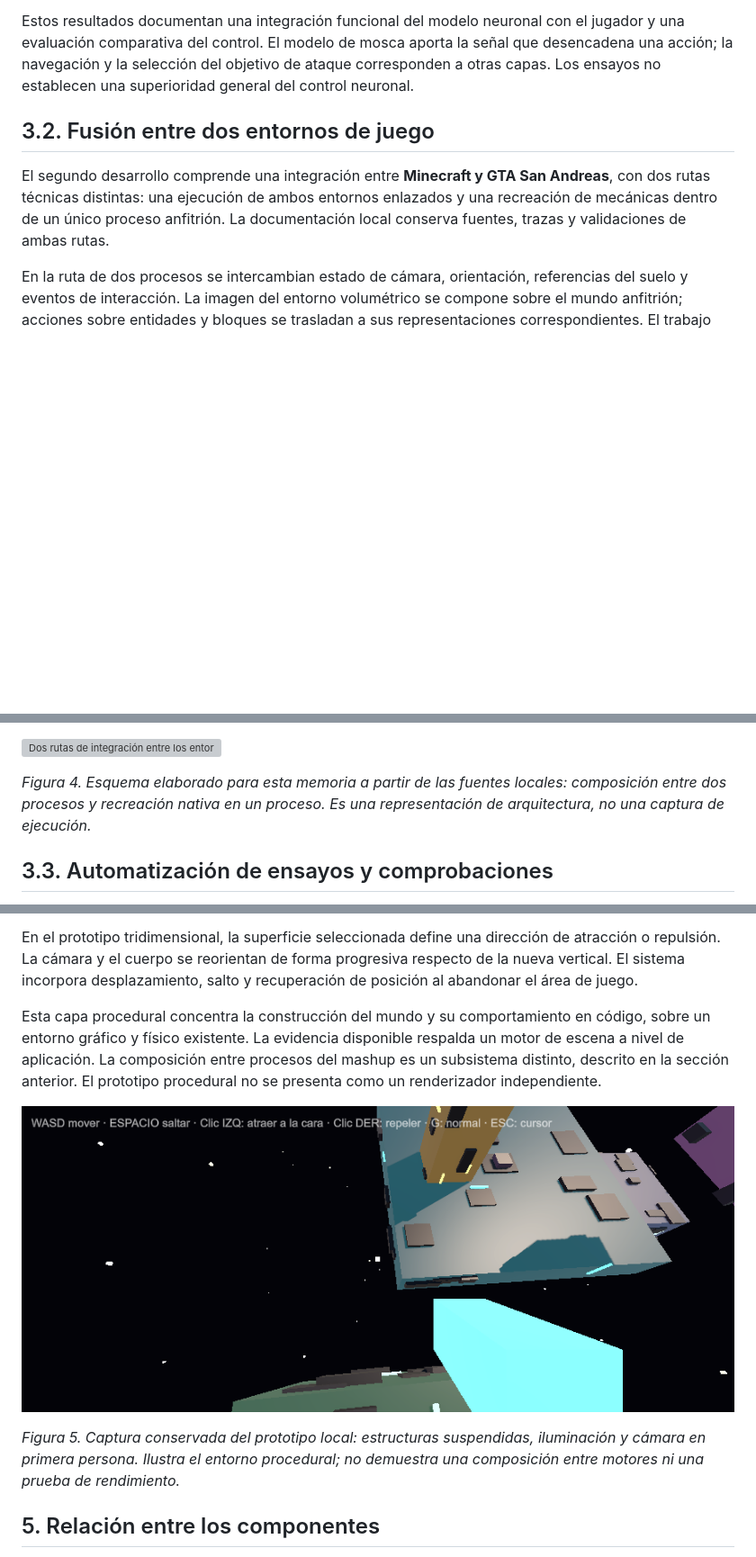
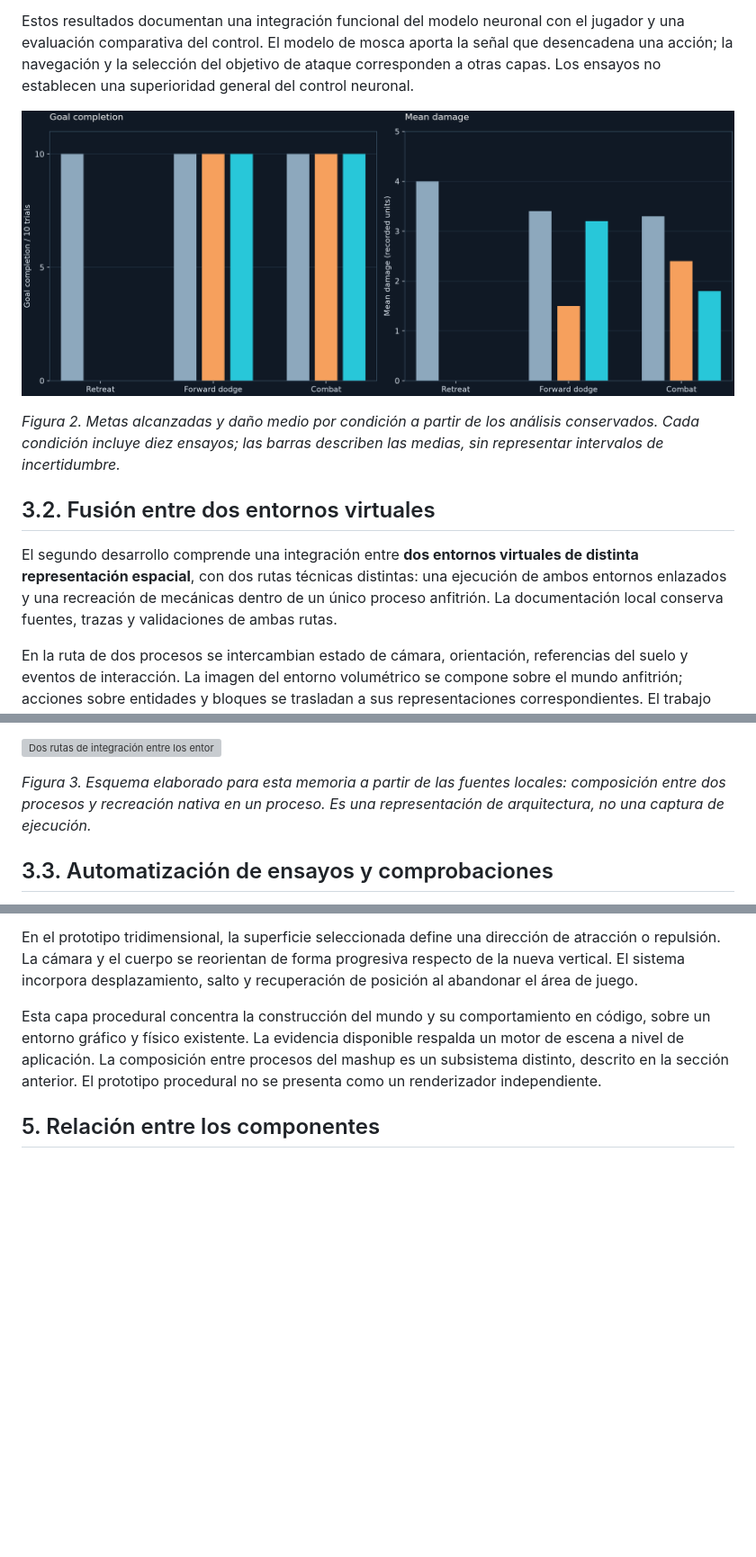
Before and after one commit to GMProspect/GMProspect.github.io, a Markdown page: docs/simulacion-neuronal-espacial.md, 3 parts joined by grey strips. Shown at 90% size. Rendered like a GitHub page; pictures changed too: assets/control-trials.png (added), assets/procedural-engine.png (deleted); blank space fills up the shorter version; grey boxes are pictures that could not be loaded.

```diff
--- a/docs/simulacion-neuronal-espacial.md
+++ b/docs/simulacion-neuronal-espacial.md
@@ -62,9 +54,13 @@ La segunda serie incorporó evasión con progreso: las tres condiciones alcanzar
 
 Estos resultados documentan una integración funcional del modelo neuronal con el jugador y una evaluación comparativa del control. El modelo de mosca aporta la señal que desencadena una acción; la navegación y la selección del objetivo de ataque corresponden a otras capas. Los ensayos no establecen una superioridad general del control neuronal.
 
-## 3.2. Fusión entre dos entornos de juego
+![Resultados comparados de tres series experimentales](../assets/control-trials.png)
 
-El segundo desarrollo comprende una integración entre **Minecraft y GTA San Andreas**, con dos rutas técnicas distintas: una ejecución de ambos entornos enlazados y una recreación de mecánicas dentro de un único proceso anfitrión. La documentación local conserva fuentes, trazas y validaciones de ambas rutas.
+*Figura 2. Metas alcanzadas y daño medio por condición a partir de los análisis conservados. Cada condición incluye diez ensayos; las barras describen las medias, sin representar intervalos de incertidumbre.*
+
+## 3.2. Fusión entre dos entornos virtuales
+
+El segundo desarrollo comprende una integración entre **dos entornos virtuales de distinta representación espacial**, con dos rutas técnicas distintas: una ejecución de ambos entornos enlazados y una recreación de mecánicas dentro de un único proceso anfitrión. La documentación local conserva fuentes, trazas y validaciones de ambas rutas.
 
 En la ruta de dos procesos se intercambian estado de cámara, orientación, referencias del suelo y eventos de interacción. La imagen del entorno volumétrico se compone sobre el mundo anfitrión; acciones sobre entidades y bloques se trasladan a sus representaciones correspondientes. El trabajo incluye conversión de coordenadas, entrada de usuario, inventario, vehículos y tratamiento de colisiones. La implementación deriva parcialmente de un ejemplo de integración preexistente, adaptado al nuevo anfitrión.
 
@@ -76,7 +72,7 @@ Se trata de una **fusión funcional en desarrollo**, con comportamientos comprob
 
 ![Dos rutas de integración entre los entornos](../assets/fusion-entornos.svg)
 
-*Figura 4. Esquema elaborado para esta memoria a partir de las fuentes locales: composición entre dos procesos y recreación nativa en un proceso. Es una representación de arquitectura, no una captura de ejecución.*
+*Figura 3. Esquema elaborado para esta memoria a partir de las fuentes locales: composición entre dos procesos y recreación nativa en un proceso. Es una representación de arquitectura, no una captura de ejecución.*
 
 ## 3.3. Automatización de ensayos y comprobaciones
 
@@ -93,10 +89,6 @@ El segundo frente desarrolla un subsistema de generación espacial: un component
 En el prototipo tridimensional, la superficie seleccionada define una dirección de atracción o repulsión. La cámara y el cuerpo se reorientan de forma progresiva respecto de la nueva vertical. El sistema incorpora desplazamiento, salto y recuperación de posición al abandonar el área de juego.
 
 Esta capa procedural concentra la construcción del mundo y su comportamiento en código, sobre un entorno gráfico y físico existente. La evidencia disponible respalda un motor de escena a nivel de aplicación. La composición entre procesos del mashup es un subsistema distinto, descrito en la sección anterior. El prototipo procedural no se presenta como un renderizador independiente.
-
-![Captura local del prototipo espacial de gravedad variable](../assets/procedural-engine.png)
-
-*Figura 5. Captura conservada del prototipo local: estructuras suspendidas, iluminación y cámara en primera persona. Ilustra el entorno procedural; no demuestra una composición entre motores ni una prueba de rendimiento.*
 
 ## 5. Relación entre los componentes
 
```
Also changed, not shown: other parts of docs/simulacion-neuronal-espacial.md (+1 -9 lines), docs/neurodynamic-spatial-report.md (added, +92 -0 lines), docs/publicacion-simulacion.md (+6 -10 lines), 7 other files.
